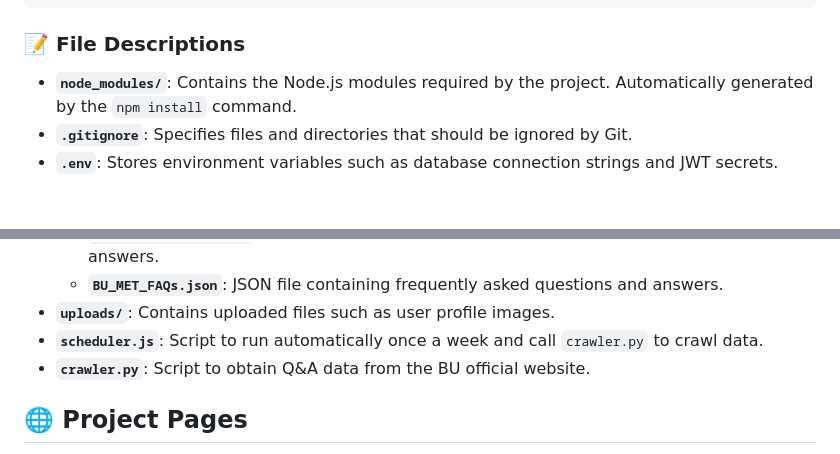
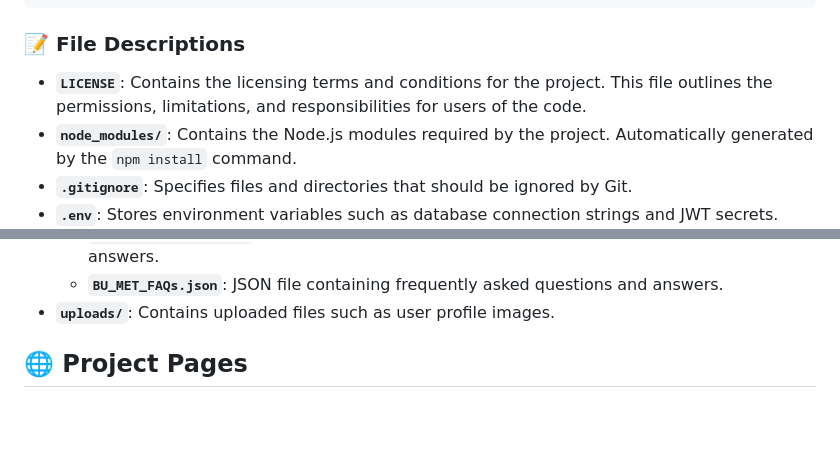
Before and after one commit to B3ny4m1n74f/BUInteractiveFAQ, a Markdown page: README.md, 2 parts joined by grey strips. Rendered like a GitHub page; blank space fills up the shorter version.

```diff
--- a/README.md
+++ b/README.md
@@ -81,6 +81,7 @@ BUInteractiveFAQ/
 
 ### 📝 File Descriptions
 
+- **`LICENSE`**: Contains the licensing terms and conditions for the project. This file outlines the permissions, limitations, and responsibilities for users of the code.
 - **`node_modules/`**: Contains the Node.js modules required by the project. Automatically generated by the `npm install` command.
 - **`.gitignore`**: Specifies files and directories that should be ignored by Git.
 - **`.env`**: Stores environment variables such as database connection strings and JWT secrets.
@@ -126,8 +127,7 @@ BUInteractiveFAQ/
   - **`BU_MET_FAQs_big.json`**: JSON file containing a larger set of frequently asked questions and answers.
   - **`BU_MET_FAQs.json`**: JSON file containing frequently asked questions and answers.
 - **`uploads/`**: Contains uploaded files such as user profile images.
-- **`scheduler.js`**: Script to run automatically once a week and call `crawler.py` to crawl data.
-- **`crawler.py`**: Script to obtain Q&A data from the BU official website.
+
 
 
 ## 🌐 Project Pages
```
